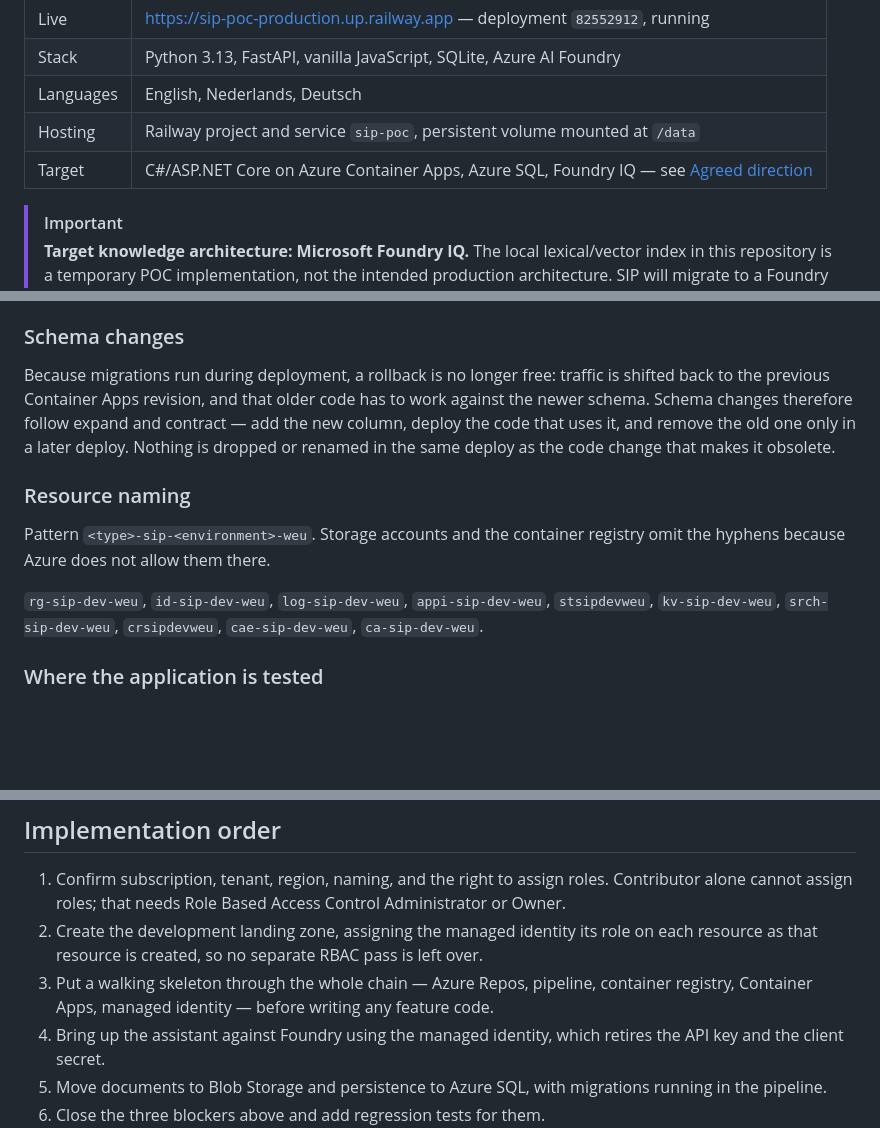
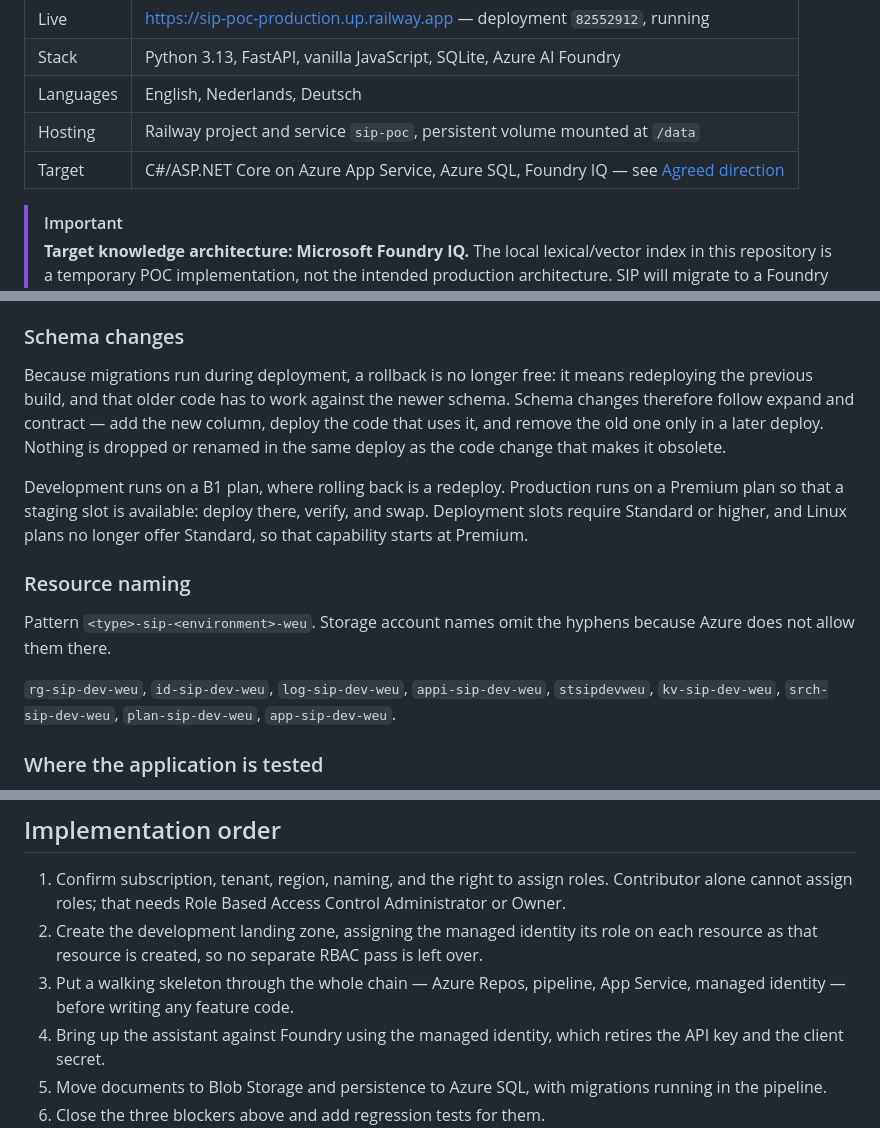
Before and after one commit to arryaetil/sip-poc, a Markdown page: README.md, 3 parts joined by grey strips. GitHub-like rendering; blank space fills up the shorter version.

```diff
--- a/README.md
+++ b/README.md
@@ -8,7 +8,7 @@ SIP is a multilingual proof of concept for ibc group / ETIL. Sales and product u
 | Stack | Python 3.13, FastAPI, vanilla JavaScript, SQLite, Azure AI Foundry |
 | Languages | English, Nederlands, Deutsch |
 | Hosting | Railway project and service `sip-poc`, persistent volume mounted at `/data` |
-| Target | C#/ASP.NET Core on Azure Container Apps, Azure SQL, Foundry IQ — see [Agreed direction](#agreed-direction) |
+| Target | C#/ASP.NET Core on Azure App Service, Azure SQL, Foundry IQ — see [Agreed direction](#agreed-direction) |
 
 > [!IMPORTANT]
 > **Target knowledge architecture: Microsoft Foundry IQ.** The local lexical/vector
@@ -76,21 +76,26 @@ Neither is `db_owner`.
 
 ### Schema changes
 
-Because migrations run during deployment, a rollback is no longer free: traffic
-is shifted back to the previous Container Apps revision, and that older code has
-to work against the newer schema. Schema changes therefore follow expand and
-contract — add the new column, deploy the code that uses it, and remove the old
-one only in a later deploy. Nothing is dropped or renamed in the same deploy as
-the code change that makes it obsolete.
+Because migrations run during deployment, a rollback is no longer free: it means
+redeploying the previous build, and that older code has to work against the newer
+schema. Schema changes therefore follow expand and contract — add the new column,
+deploy the code that uses it, and remove the old one only in a later deploy.
+Nothing is dropped or renamed in the same deploy as the code change that makes it
+obsolete.
+
+Development runs on a B1 plan, where rolling back is a redeploy. Production runs
+on a Premium plan so that a staging slot is available: deploy there, verify, and
+swap. Deployment slots require Standard or higher, and Linux plans no longer
+offer Standard, so that capability starts at Premium.
 
 ### Resource naming
 
-Pattern `<type>-sip-<environment>-weu`. Storage accounts and the container
-registry omit the hyphens because Azure does not allow them there.
+Pattern `<type>-sip-<environment>-weu`. Storage account names omit the hyphens
+because Azure does not allow them there.
 
 `rg-sip-dev-weu`, `id-sip-dev-weu`, `log-sip-dev-weu`, `appi-sip-dev-weu`,
-`stsipdevweu`, `kv-sip-dev-weu`, `srch-sip-dev-weu`, `crsipdevweu`,
-`cae-sip-dev-weu`, `ca-sip-dev-weu`.
+`stsipdevweu`, `kv-sip-dev-weu`, `srch-sip-dev-weu`, `plan-sip-dev-weu`,
+`app-sip-dev-weu`.
 
 ### Where the application is tested
 
@@ -297,8 +302,7 @@ railway up --service sip-poc --detach
    on each resource as that resource is created, so no separate RBAC pass is
    left over.
 3. Put a walking skeleton through the whole chain — Azure Repos, pipeline,
-   container registry, Container Apps, managed identity — before writing any
-   feature code.
+   App Service, managed identity — before writing any feature code.
 4. Bring up the assistant against Foundry using the managed identity, which
    retires the API key and the client secret.
 5. Move documents to Blob Storage and persistence to Azure SQL, with migrations
```
Also changed, not shown: other parts of README.md (+1 -1 lines), docs/AZURE_PROVISIONING.md (+70 -34 lines).
